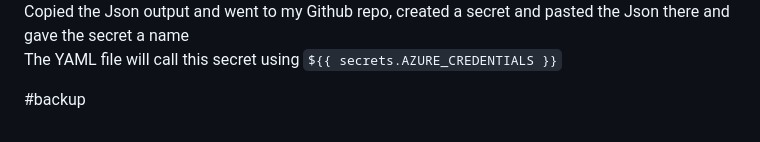
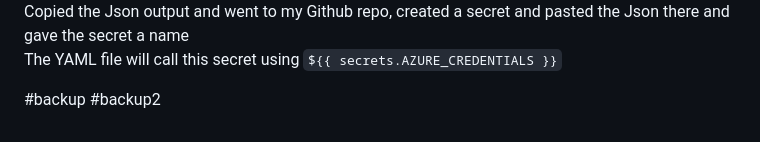
Before and after one commit to jasonltr/cloud-resume-challenge, a Markdown page: README.md, the part around the change. Rendered like a GitHub page.

Commit message:
making a backup of current template

```diff
--- a/README.md
+++ b/README.md
@@ -81,3 +81,4 @@ Copied the Json output and went to my Github repo, created a secret and pasted t
 The YAML file will call this secret using `${{ secrets.AZURE_CREDENTIALS }}`
 
 #backup
+#backup2
```
